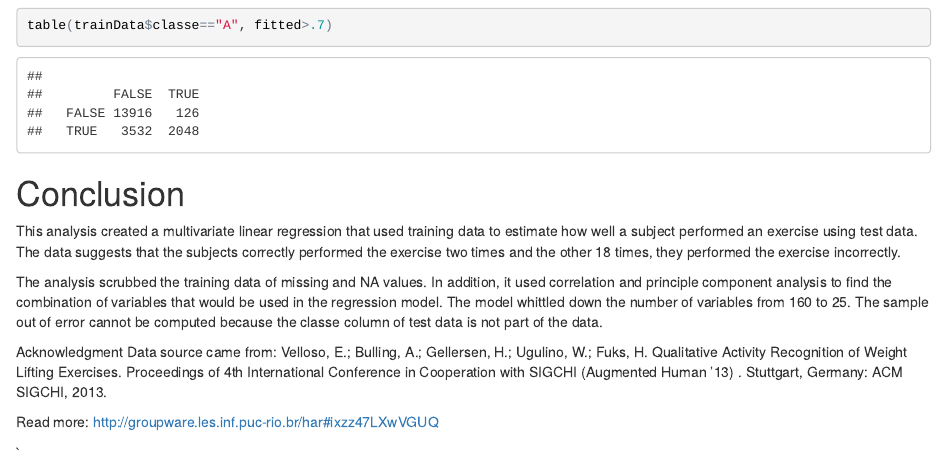
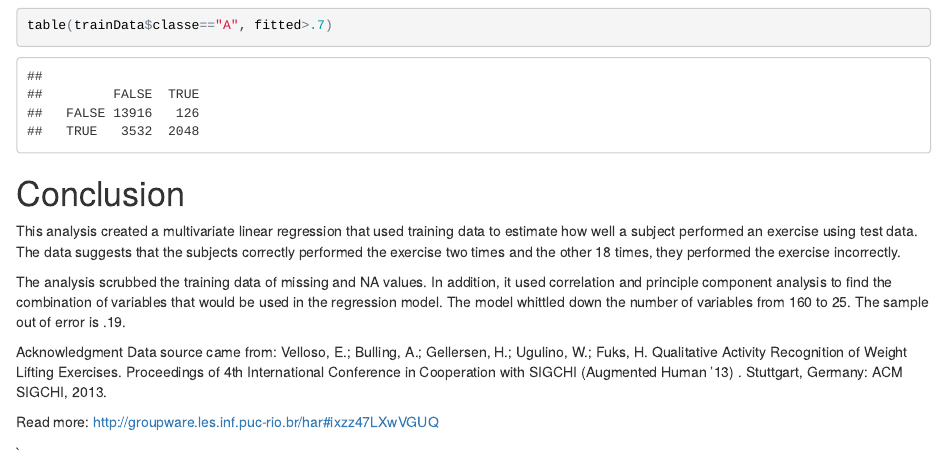
Before and after one commit to xanstorm/Dumb_bell-Exercise-Machine_Learning, an R Markdown document (Exercise-ML.Rmd): the page in a window 1100 px wide, from 3950 px down. The pictures show the output file Exercise-ML.html that the author committed with the source, opened offline.

Commit message:
Added files via upload

```diff
--- a/Exercise-ML.Rmd
+++ b/Exercise-ML.Rmd
@@ -123,7 +123,7 @@ table(trainData$classe=="A", fitted>.7)
 
 This analysis created a multivariate linear regression that used training data to estimate how well a subject performed an exercise using test data. The data suggests that the subjects correctly performed the exercise two times and the other 18 times, they performed the exercise incorrectly.
 
-The analysis scrubbed the training data of missing and NA values. In addition, it used correlation and principle component analysis to find the combination of variables that would be used in the regression model. The model whittled down the number of variables from 160 to 25. The sample out of error cannot be computed because the classe column of test data is not part of the data.
+The analysis scrubbed the training data of missing and NA values. In addition, it used correlation and principle component analysis to find the combination of variables that would be used in the regression model. The model whittled down the number of variables from 160 to 25. The sample out of error is .19.
 
 Acknowledgment
 Data source came from:
```
Also changed, not shown: Exercise-ML.html.
